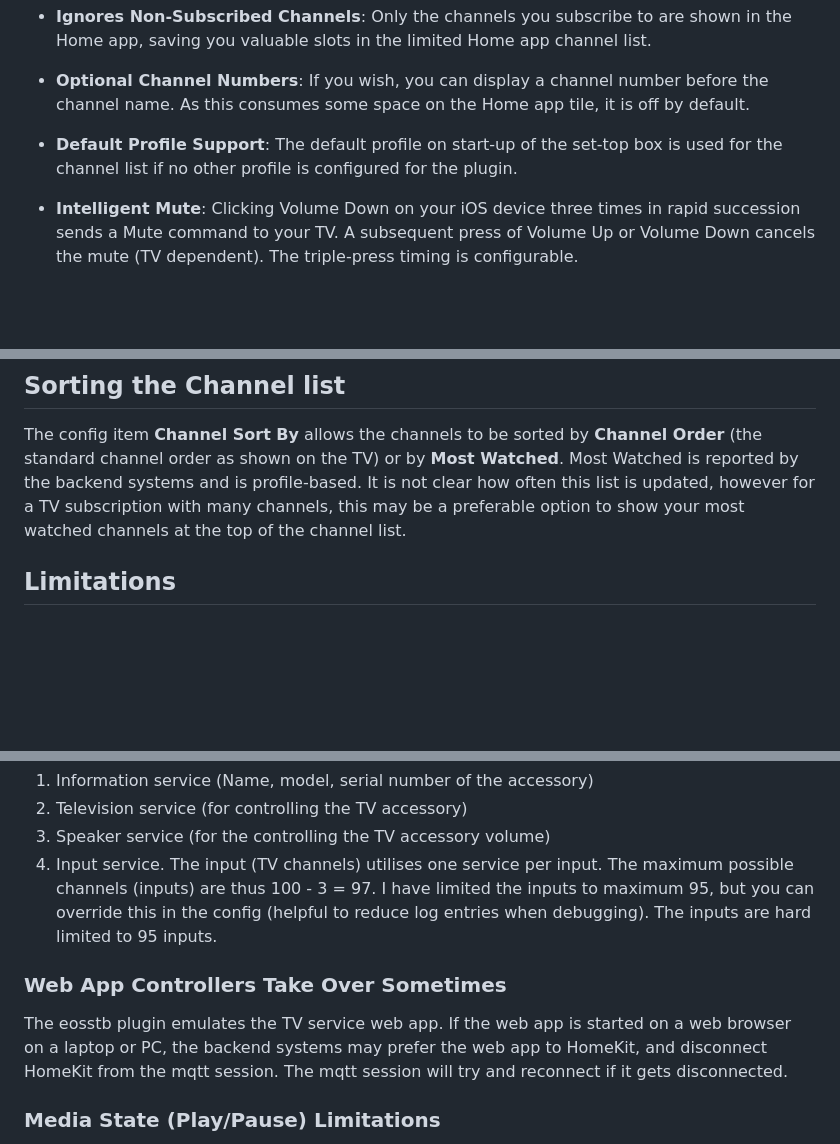
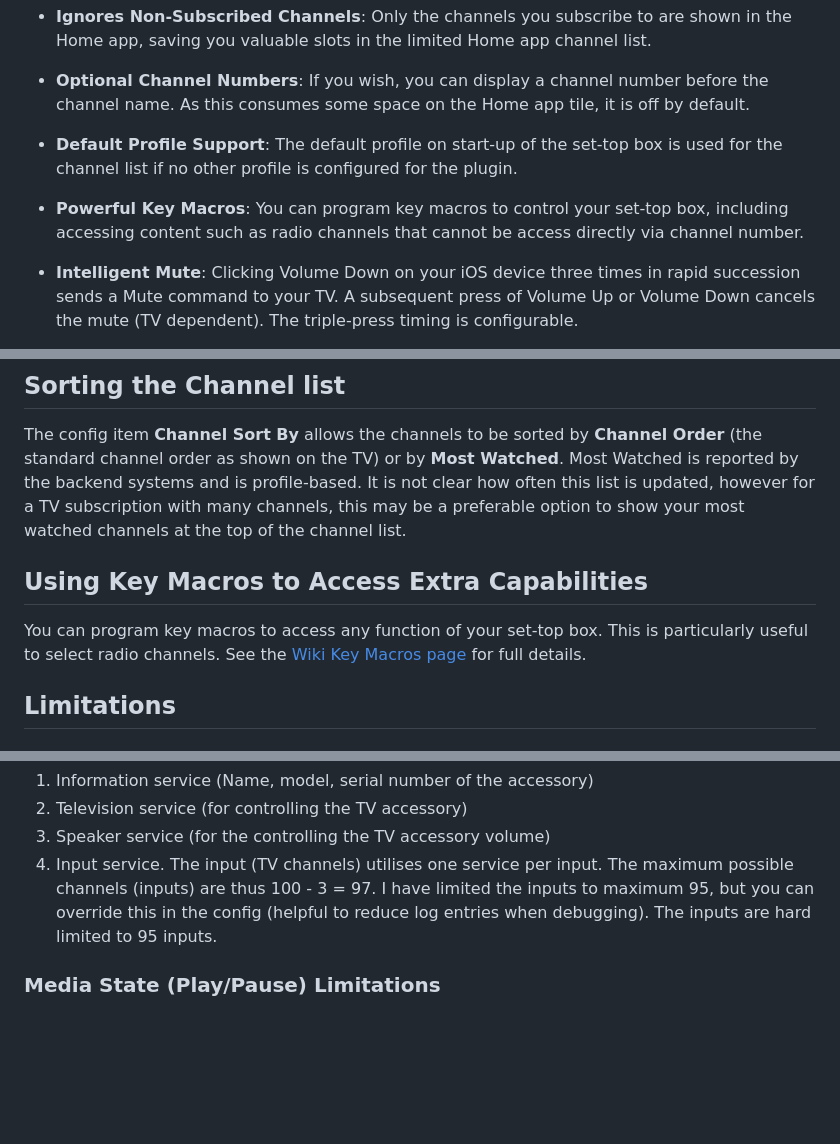
Before and after one commit to jsiegenthaler/homebridge-eosstb, a Markdown page: README.md, 3 parts joined by grey strips. Rendered like a GitHub page; blank space fills up the shorter version.

```diff
--- a/README.md
+++ b/README.md
@@ -103,6 +103,8 @@ This plugin is not provided by Magenta or Telenet or Sunrise or Virgin Media or
 
 * **Default Profile Support**: The default profile on start-up of the set-top box is used for the channel list if no other profile is configured for the plugin.
 
+* **Powerful Key Macros**: You can program key macros to control your set-top box, including accessing content such as radio channels that cannot be access directly via channel number.
+
 * **Intelligent Mute**: Clicking Volume Down on your iOS device three times in rapid succession sends a Mute command to your TV. A subsequent press of Volume Up or Volume Down cancels the mute (TV dependent). The triple-press timing is configurable.
 
 * **Robust Session Handler**: If the web session or mqtt sessions are lost, the plugin will automatically try to reconnect.
@@ -185,6 +187,10 @@ The profile used by the plugin does not have to be the same as the set-top box's
 ## Sorting the Channel list
 The config item **Channel Sort By** allows the channels to be sorted by **Channel Order** (the standard channel order as shown on the TV) or by **Most Watched**. Most Watched is reported by the backend systems and is profile-based. It is not clear how often this list is updated, however for a TV subscription with many channels, this may be a preferable option to show your most watched channels at the top of the channel list.
 
+## Using Key Macros to Access Extra Capabilities
+You can program key macros to access any function of your set-top box. This is particularly useful to select radio channels. See the [Wiki Key Macros page](https://github.com/jsiegenthaler/homebridge-eosstb/wiki/Key-Macros) for full details.
+
+
 
 ## Limitations
 ### Channel Count
@@ -194,9 +200,6 @@ Services used in this set-top box accessory are:
 2. Television service (for controlling the TV accessory)
 3. Speaker service (for the controlling the TV accessory volume)
 4. Input service. The input (TV channels) utilises one service per input. The maximum possible channels (inputs) are thus 100 - 3 = 97. I have limited the inputs to maximum 95, but you can override this in the config (helpful to reduce log entries when debugging). The inputs are hard limited to 95 inputs.
-
-### Web App Controllers Take Over Sometimes
-The eosstb plugin emulates the TV service web app. If the web app is started on a web browser on a laptop or PC, the backend systems may prefer the web app to HomeKit, and disconnect HomeKit from the mqtt session. The mqtt session will try and reconnect if it gets disconnected.
 
 ### Media State (Play/Pause) Limitations
 The eosstb plugin can detect the current and target media state and shows STOP, PLAY, PAUSE or LOADING (loading is displayed when fast-forwarding or rewinding) in the Homebridge logs. Unfortunately, the Apple Home app cannot do anything with the media state (as at iOS 16.2) apart from allow you to read it in Shortcuts or Automations. Hopefully this will improve in the future.
```
